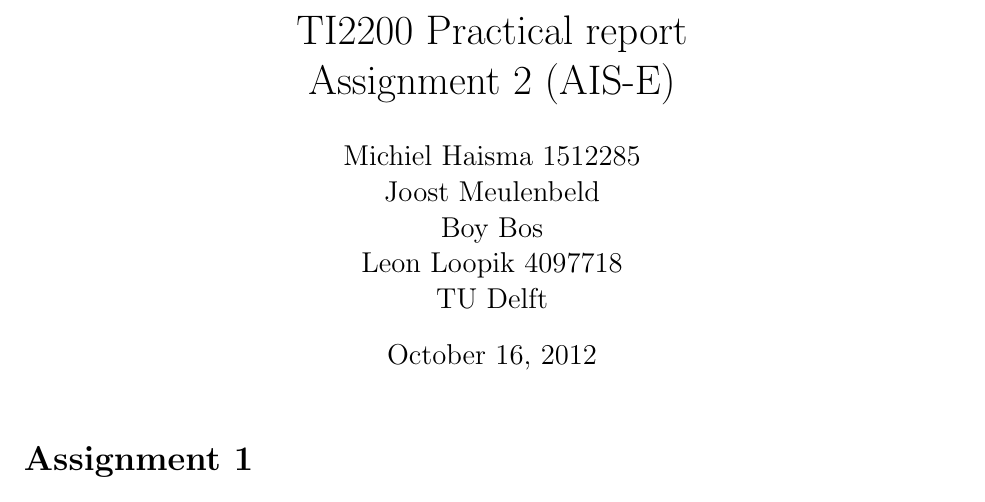
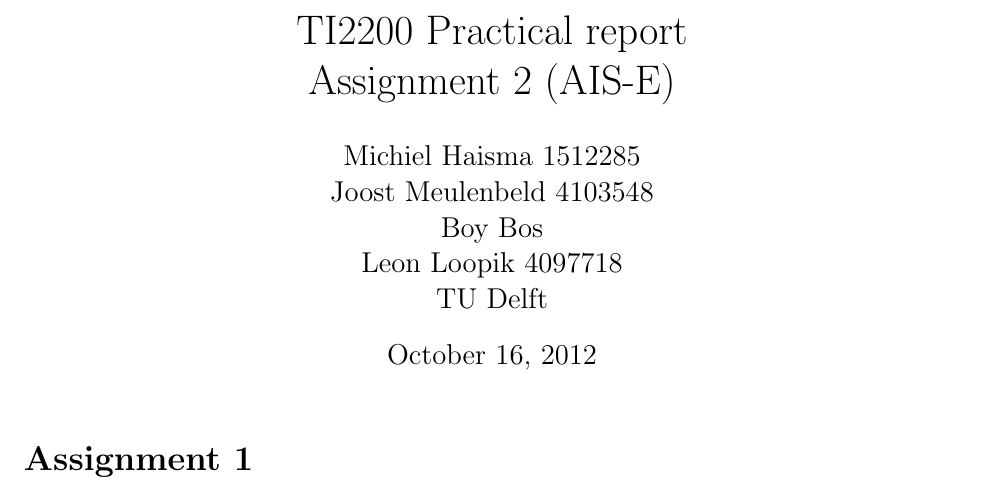
Before and after one commit to michielha/TI2200-mjbl, a LaTeX document (verslag/verslag.tex): part of page 1 of 10, cut so that both start at the same text. Compiled offline with pdfLaTeX.

Commit message:
studienummer joost

```diff
--- a/verslag/verslag.tex
+++ b/verslag/verslag.tex
@@ -6,7 +6,7 @@
 \title{TI2200 Practical report\\
 Assignment 2 (AIS-E)}
 \author{Michiel Haisma 1512285\\
-Joost Meulenbeld \\
+Joost Meulenbeld 4103548\\
 Boy Bos\\
 Leon Loopik 4097718\\
 TU Delft\\}
```
